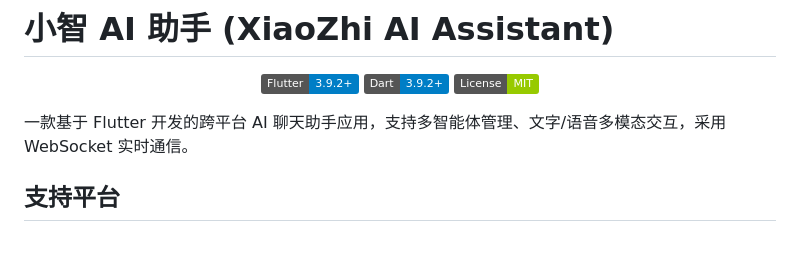
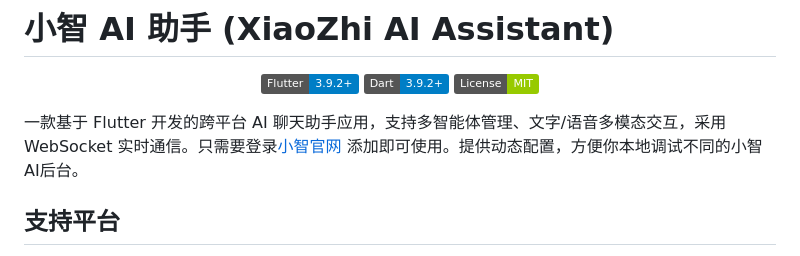
Before and after one commit to eiriksgata/xiaozhi-client-flutter, a Markdown page: README.md, the part around the change. Drawn GitHub-style; badges without logos.

Commit message:
feat: 更新 README 文档，添加使用说明和动态配置提示

```diff
--- a/README.md
+++ b/README.md
@@ -6,7 +6,8 @@
   <img src="https://img.shields.io/badge/License-MIT-green.svg" alt="License">
 </p>
 
-一款基于 Flutter 开发的跨平台 AI 聊天助手应用，支持多智能体管理、文字/语音多模态交互，采用 WebSocket 实时通信。
+一款基于 Flutter 开发的跨平台 AI 聊天助手应用，支持多智能体管理、文字/语音多模态交互，采用 WebSocket 实时通信。只需要登录[小智官网](https://xiaozhi.me) 添加即可使用。提供动态配置，方便你本地调试不同的小智AI后台。
+
 
 ## 支持平台
 
```
